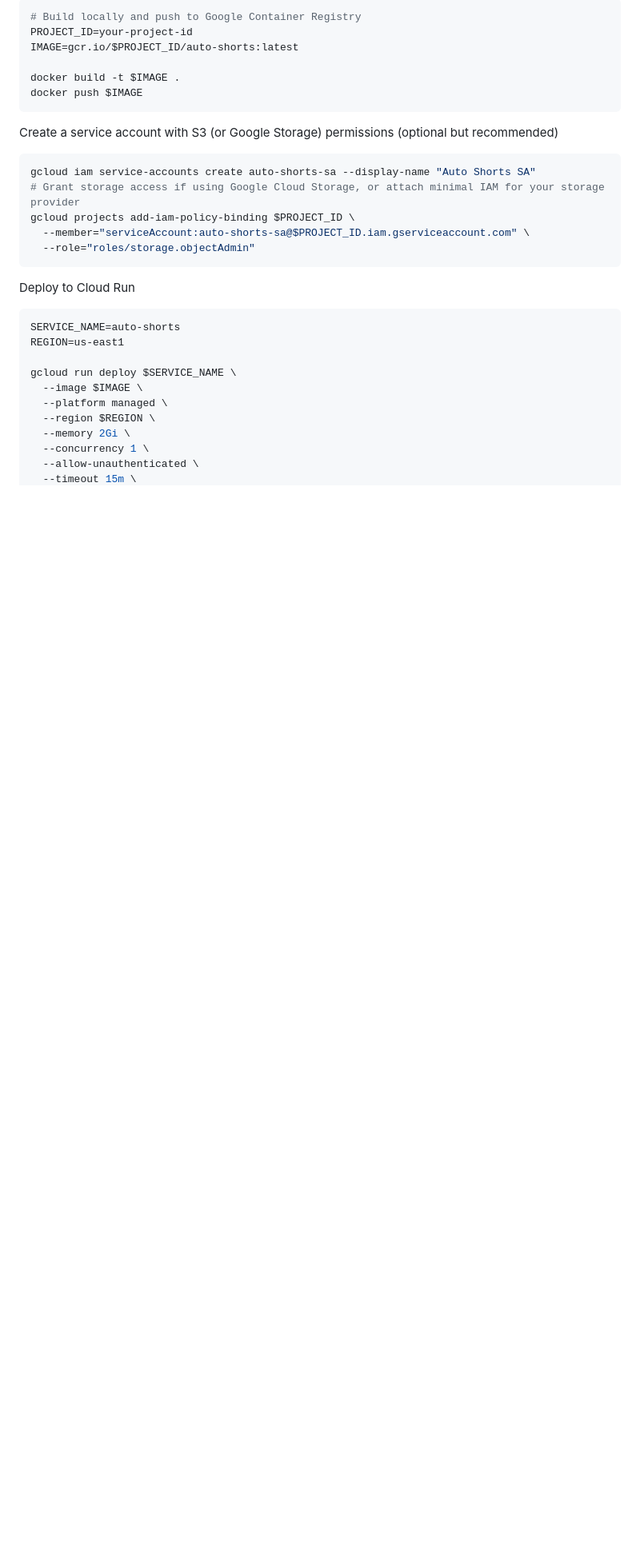
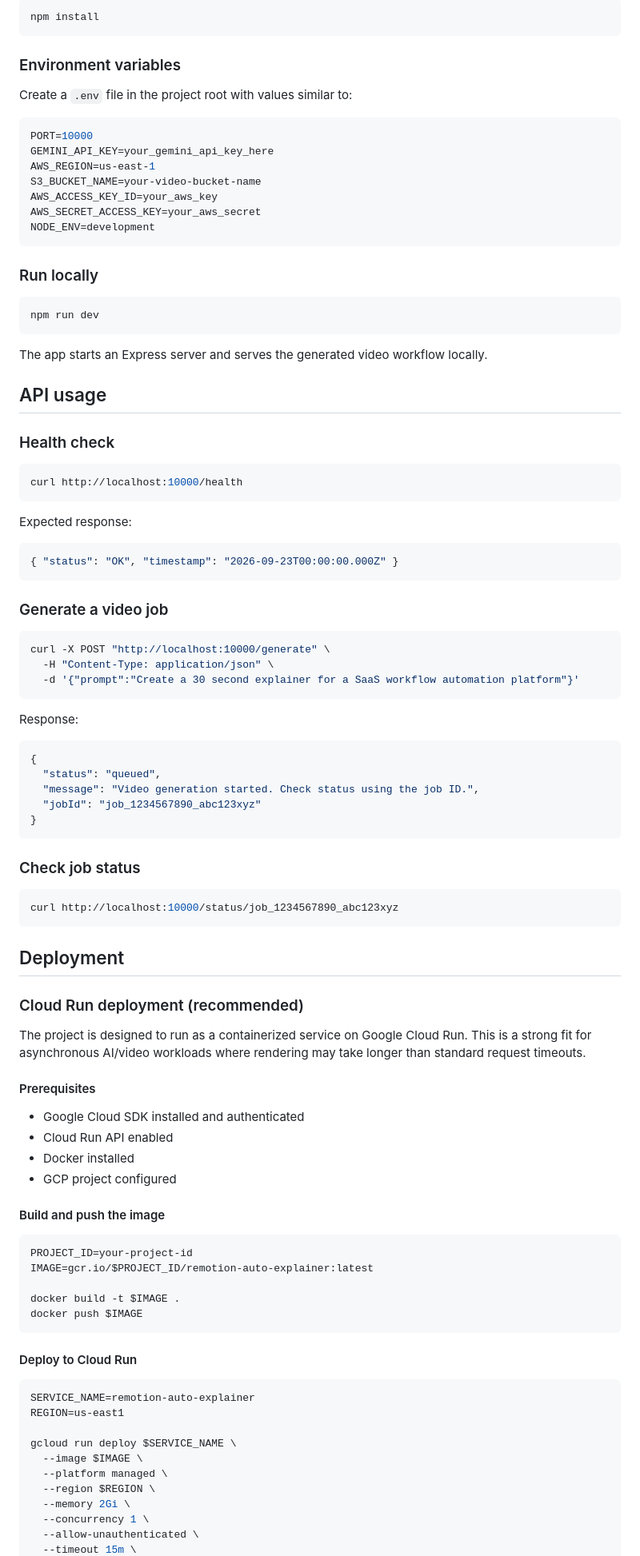
Before and after one commit to InnovateTechWorld/remotion-auto-explainer, a Markdown page: README.md, the part around one of its changes. Shown at 80% size. Rendered like a GitHub page; blank space fills up the shorter version.

````diff
--- a/README.md
+++ b/README.md
@@ -13,24 +79,94 @@ Build and push container
 ```bash
-# Build locally and push to Google Container Registry
+npm install
+```
+
+### Environment variables
+
+Create a `.env` file in the project root with values similar to:
+
+```bash
+PORT=10000
+GEMINI_API_KEY=your_gemini_api_key_here
+AWS_REGION=us-east-1
+S3_BUCKET_NAME=your-video-bucket-name
+AWS_ACCESS_KEY_ID=your_aws_key
+AWS_SECRET_ACCESS_KEY=your_aws_secret
+NODE_ENV=development
+```
+
+### Run locally
+
+```bash
+npm run dev
+```
+
+The app starts an Express server and serves the generated video workflow locally.
+
+## API usage
+
+### Health check
+
+```bash
+curl http://localhost:10000/health
+```
+
+Expected response:
+
+```json
+{ "status": "OK", "timestamp": "2026-09-23T00:00:00.000Z" }
+```
+
+### Generate a video job
+
+```bash
+curl -X POST "http://localhost:10000/generate" \
+  -H "Content-Type: application/json" \
+  -d '{"prompt":"Create a 30 second explainer for a SaaS workflow automation platform"}'
+```
+
+Response:
+
+```json
+{
+  "status": "queued",
+  "message": "Video generation started. Check status using the job ID.",
+  "jobId": "job_1234567890_abc123xyz"
+}
+```
+
+### Check job status
+
+```bash
+curl http://localhost:10000/status/job_1234567890_abc123xyz
+```
+
+## Deployment
+
+### Cloud Run deployment (recommended)
+
+The project is designed to run as a containerized service on Google Cloud Run. This is a strong fit for asynchronous AI/video workloads where rendering may take longer than standard request timeouts.
+
+#### Prerequisites
+
+- Google Cloud SDK installed and authenticated
+- Cloud Run API enabled
+- Docker installed
+- GCP project configured
+
+#### Build and push the image
+
+```bash
 PROJECT_ID=your-project-id
-IMAGE=gcr.io/$PROJECT_ID/auto-shorts:latest
+IMAGE=gcr.io/$PROJECT_ID/remotion-auto-explainer:latest
 
 docker build -t $IMAGE .
 docker push $IMAGE
 ```
 
-Create a service account with S3 (or Google Storage) permissions (optional but recommended)
+#### Deploy to Cloud Run
+
 ```bash
-gcloud iam service-accounts create auto-shorts-sa --display-name "Auto Shorts SA"
-# Grant storage access if using Google Cloud Storage, or attach minimal IAM for your storage provider
-gcloud projects add-iam-policy-binding $PROJECT_ID \
-  --member="serviceAccount:auto-shorts-sa@$PROJECT_ID.iam.gserviceaccount.com" \
-  --role="roles/storage.objectAdmin"
-```
-
-Deploy to Cloud Run
-```bash
-SERVICE_NAME=auto-shorts
+SERVICE_NAME=remotion-auto-explainer
 REGION=us-east1
 
 gcloud run deploy $SERVICE_NAME \
````
Also changed, not shown: other parts of README.md (+114 -65 lines).
